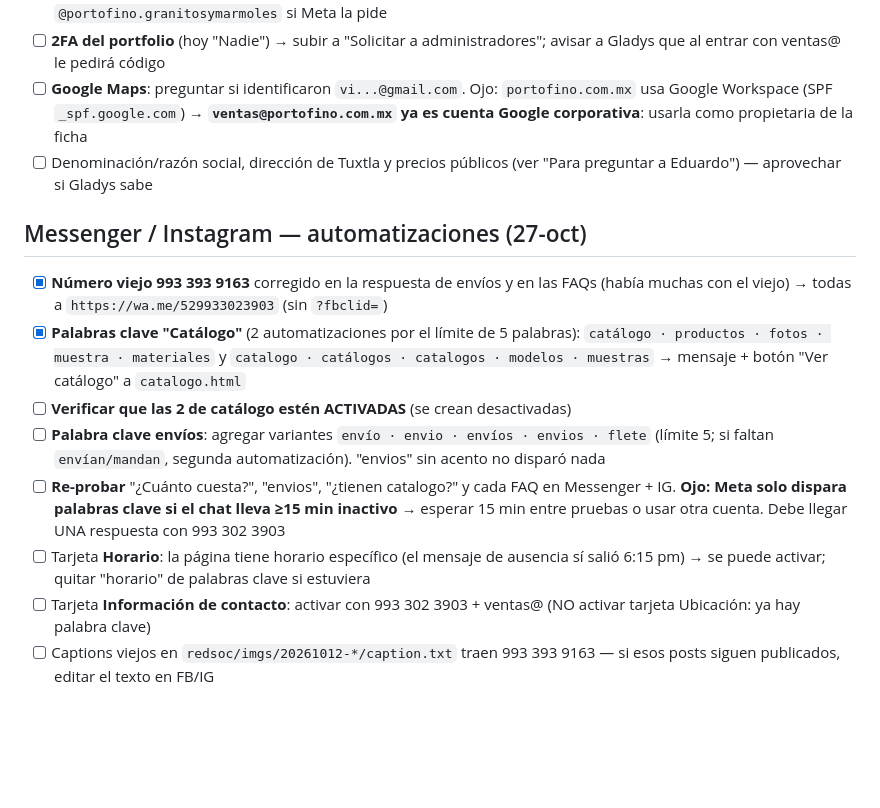
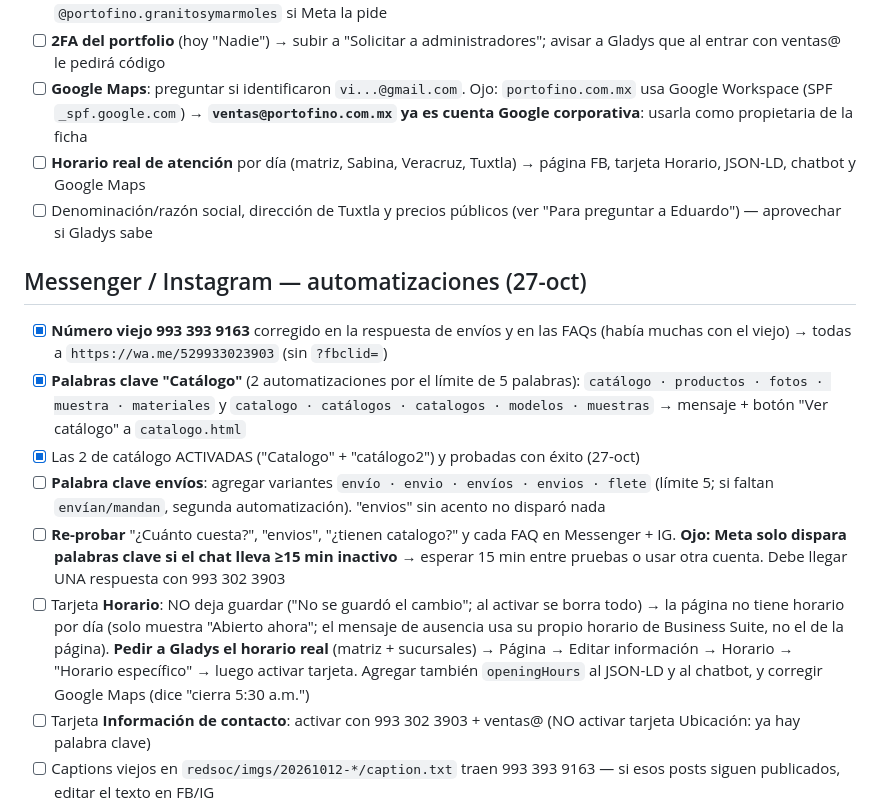
Before and after one commit to unknownshopper/portofino, a Markdown page: TODO.md, the part around the change. Drawn GitHub-style; blank space fills up the shorter version.

Commit message:
TODO: tarjeta Horario bloqueada hasta tener horario por día; agregar a agenda Gladys
Generated with [Devin](https://devin.ai)

Co-Authored-By: Devin <158243242+devin-ai-integration[bot]@users.noreply.github.com>

```diff
--- a/TODO.md
+++ b/TODO.md
@@ -12,16 +12,17 @@
 - [ ] **Instagram "Confirmar acceso"** en la bandeja — pedir a Gladys la contraseña/login de `@portofino.granitosymarmoles` si Meta la pide
 - [ ] **2FA del portfolio** (hoy "Nadie") → subir a "Solicitar a administradores"; avisar a Gladys que al entrar con ventas@ le pedirá código
 - [ ] **Google Maps**: preguntar si identificaron `vi...@gmail.com`. Ojo: `portofino.com.mx` usa Google Workspace (SPF `_spf.google.com`) → **`ventas@portofino.com.mx` ya es cuenta Google corporativa**: usarla como propietaria de la ficha
+- [ ] **Horario real de atención** por día (matriz, Sabina, Veracruz, Tuxtla) → página FB, tarjeta Horario, JSON-LD, chatbot y Google Maps
 - [ ] Denominación/razón social, dirección de Tuxtla y precios públicos (ver "Para preguntar a Eduardo") — aprovechar si Gladys sabe
 
 ## Messenger / Instagram — automatizaciones (27-oct)
 
 - [x] **Número viejo 993 393 9163** corregido en la respuesta de envíos y en las FAQs (había muchas con el viejo) → todas a `https://wa.me/529933023903` (sin `?fbclid=`)
 - [x] **Palabras clave "Catálogo"** (2 automatizaciones por el límite de 5 palabras): `catálogo · productos · fotos · muestra · materiales` y `catalogo · catálogos · catalogos · modelos · muestras` → mensaje + botón "Ver catálogo" a `catalogo.html`
-- [ ] **Verificar que las 2 de catálogo estén ACTIVADAS** (se crean desactivadas)
+- [x] Las 2 de catálogo ACTIVADAS ("Catalogo" + "catálogo2") y probadas con éxito (27-oct)
 - [ ] **Palabra clave envíos**: agregar variantes `envío · envio · envíos · envios · flete` (límite 5; si faltan `envían/mandan`, segunda automatización). "envios" sin acento no disparó nada
 - [ ] **Re-probar** "¿Cuánto cuesta?", "envios", "¿tienen catalogo?" y cada FAQ en Messenger + IG. **Ojo: Meta solo dispara palabras clave si el chat lleva ≥15 min inactivo** → esperar 15 min entre pruebas o usar otra cuenta. Debe llegar UNA respuesta con 993 302 3903
-- [ ] Tarjeta **Horario**: la página tiene horario específico (el mensaje de ausencia sí salió 6:15 pm) → se puede activar; quitar "horario" de palabras clave si estuviera
+- [ ] Tarjeta **Horario**: NO deja guardar ("No se guardó el cambio"; al activar se borra todo) → la página no tiene horario por día (solo muestra "Abierto ahora"; el mensaje de ausencia usa su propio horario de Business Suite, no el de la página). **Pedir a Gladys el horario real** (matriz + sucursales) → Página → Editar información → Horario → "Horario específico" → luego activar tarjeta. Agregar también `openingHours` al JSON-LD y al chatbot, y corregir Google Maps (dice "cierra 5:30 a.m.")
 - [ ] Tarjeta **Información de contacto**: activar con 993 302 3903 + ventas@ (NO activar tarjeta Ubicación: ya hay palabra clave)
 - [ ] Captions viejos en `redsoc/imgs/20261012-*/caption.txt` traen 993 393 9163 — si esos posts siguen publicados, editar el texto en FB/IG
 - [x] JSON-LD `areaServed` con las 10 ciudades del área de servicio de la página FB + México
```
